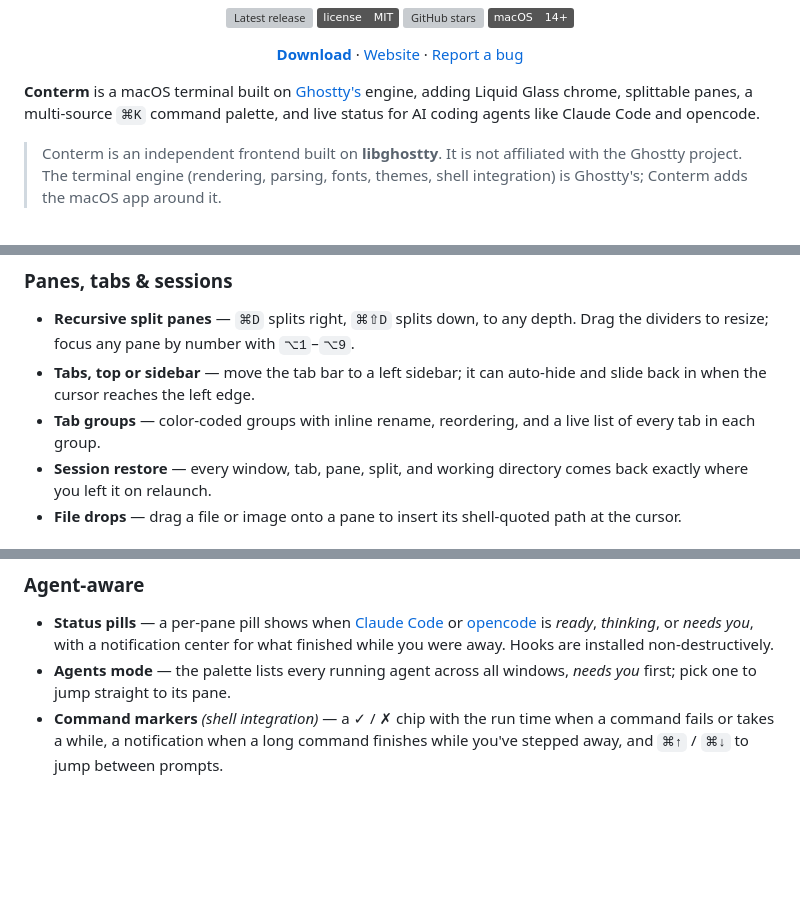
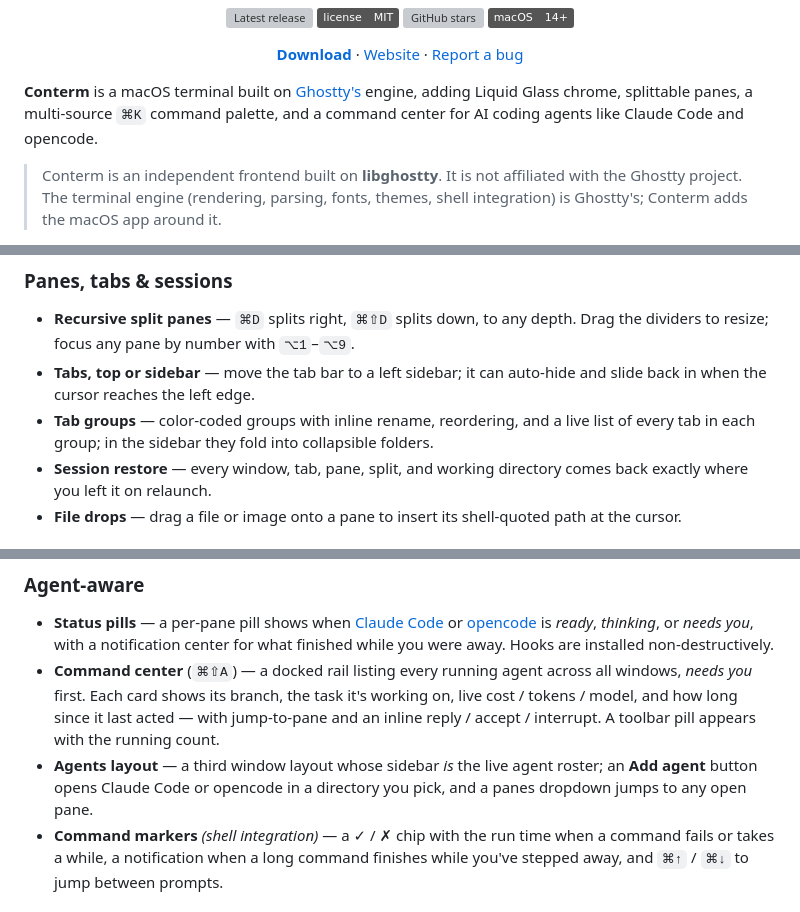
Before and after one commit to mahdiarfrm/conterm, a Markdown page: README.md, 3 parts joined by grey strips. Drawn GitHub-style; badges without logos; blank space fills up the shorter version; grey boxes are pictures that could not be loaded.

Commit message:
readme: document the agent command center, agents layout, and tab folders

```diff
--- a/README.md
+++ b/README.md
@@ -17,8 +17,8 @@
 
 **Conterm** is a macOS terminal built on [Ghostty's](https://github.com/ghostty-org/ghostty)
 engine, adding Liquid Glass chrome, splittable panes, a multi-source `⌘K`
-command palette, and live status for AI coding agents like Claude Code and
-opencode.
+command palette, and a command center for AI coding agents like Claude Code
+and opencode.
 
 > Conterm is an independent frontend built on **libghostty**. It is not
 > affiliated with the Ghostty project. The terminal engine (rendering, parsing,
@@ -54,7 +54,8 @@ opencode.
 - **Tabs, top or sidebar** — move the tab bar to a left sidebar; it can
   auto-hide and slide back in when the cursor reaches the left edge.
 - **Tab groups** — color-coded groups with inline rename, reordering, and a
-  live list of every tab in each group.
+  live list of every tab in each group; in the sidebar they fold into
+  collapsible folders.
 - **Session restore** — every window, tab, pane, split, and working directory
   comes back exactly where you left it on relaunch.
 - **File drops** — drag a file or image onto a pane to insert its shell-quoted
@@ -83,8 +84,14 @@ One search over everything:
   [opencode](https://opencode.ai) is *ready*, *thinking*, or *needs you*, with
   a notification center for what finished while you were away. Hooks are
   installed non-destructively.
-- **Agents mode** — the palette lists every running agent across all windows,
-  *needs you* first; pick one to jump straight to its pane.
+- **Command center** (`⌘⇧A`) — a docked rail listing every running agent across
+  all windows, *needs you* first. Each card shows its branch, the task it's
+  working on, live cost / tokens / model, and how long since it last acted —
+  with jump-to-pane and an inline reply / accept / interrupt. A toolbar pill
+  appears with the running count.
+- **Agents layout** — a third window layout whose sidebar *is* the live agent
+  roster; an **Add agent** button opens Claude Code or opencode in a directory
+  you pick, and a panes dropdown jumps to any open pane.
 - **Command markers** *(shell integration)* — a ✓ / ✗ chip with the run time
   when a command fails or takes a while, a notification when a long command
   finishes while you've stepped away, and `⌘↑` / `⌘↓` to jump between prompts.
```
Also changed, not shown: other parts of README.md (+1 -0 lines).
